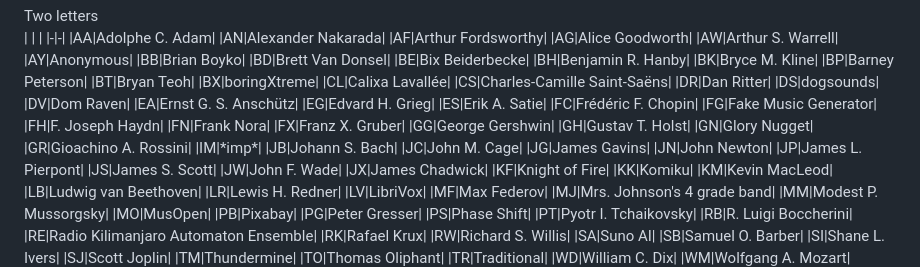
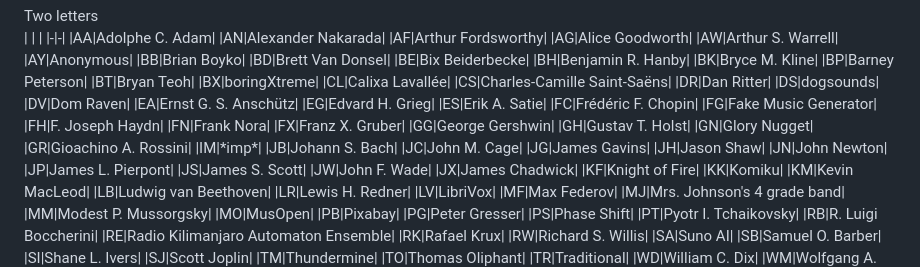
Before and after one commit to kline2bm/Royalty-Free-Music-Repertoire, a Markdown page: sets/expressions.md, the part around the change. Rendered like a GitHub page.

```diff
--- a/sets/expressions.md
+++ b/sets/expressions.md
@@ -62,6 +62,7 @@ Two letters
 |JB|Johann S. Bach|
 |JC|John M. Cage|
 |JG|James Gavins|
+|JH|Jason Shaw|
 |JN|John Newton|
 |JP|James L. Pierpont|
 |JS|James S. Scott|
```
